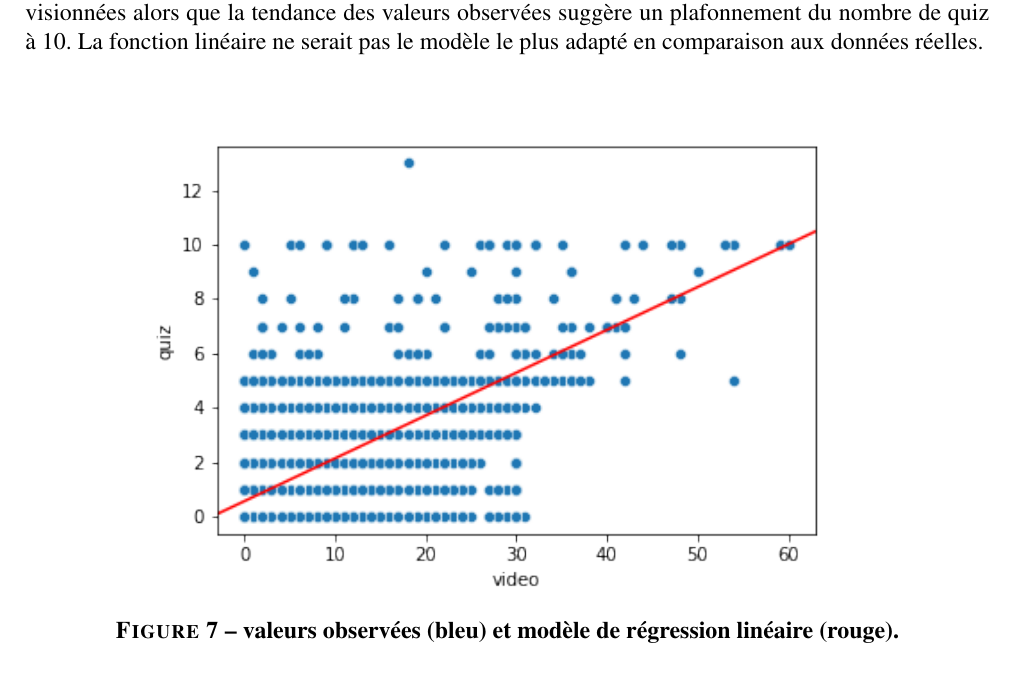
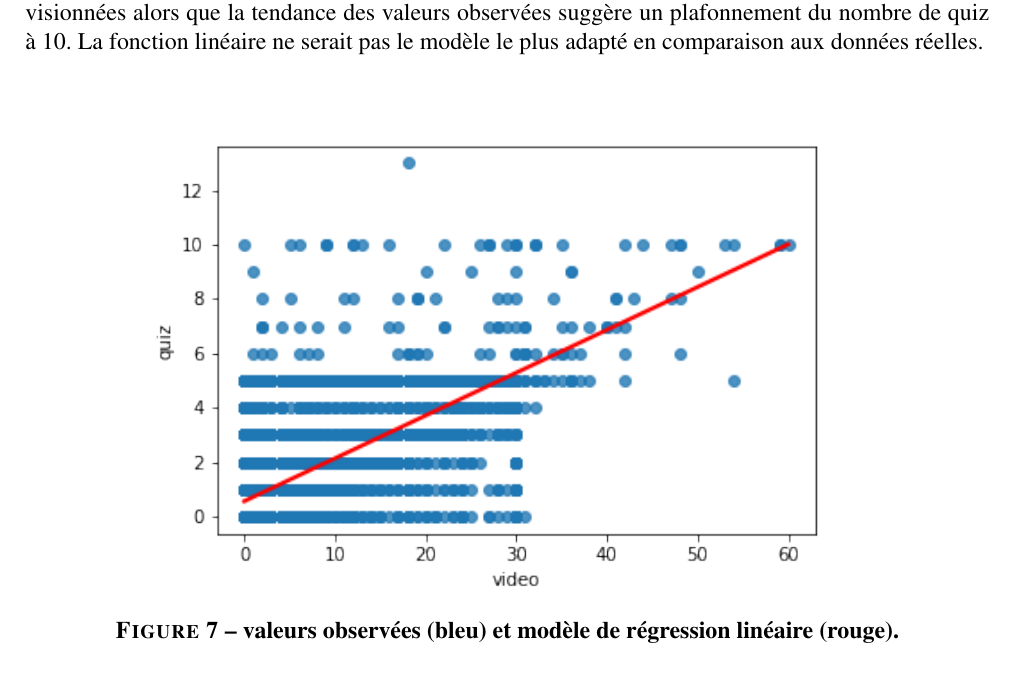
Before and after one commit to smtux/DUDA, a LaTeX document (statistique/rapport/latex/mooc_mertes.tex): part of page 9 of 11, cut so that both start at the same text. Compiled offline with pdfLaTeX.

Commit message:
mise à jour graph

```diff
--- a/statistique/rapport/latex/mooc_mertes.tex
+++ b/statistique/rapport/latex/mooc_mertes.tex
@@ -258,7 +258,7 @@ La Figure 7, représente le scatter plot des valeurs observées et le modèle de
 
 \begin{figure}[H]
 	\centering
-	\includegraphics[width=0.8\textwidth]{graph/scatter2_regression.png}
+	\includegraphics[width=0.8\textwidth]{graph/scatter_regression.png}
 	\caption{\textbf{valeurs observées (bleu) et modèle de régression linéaire (rouge).}}
 \end{figure}
 
```
Also changed, not shown: statistique/rapport/latex/mooc_mertes.pdf, 5 other files.
